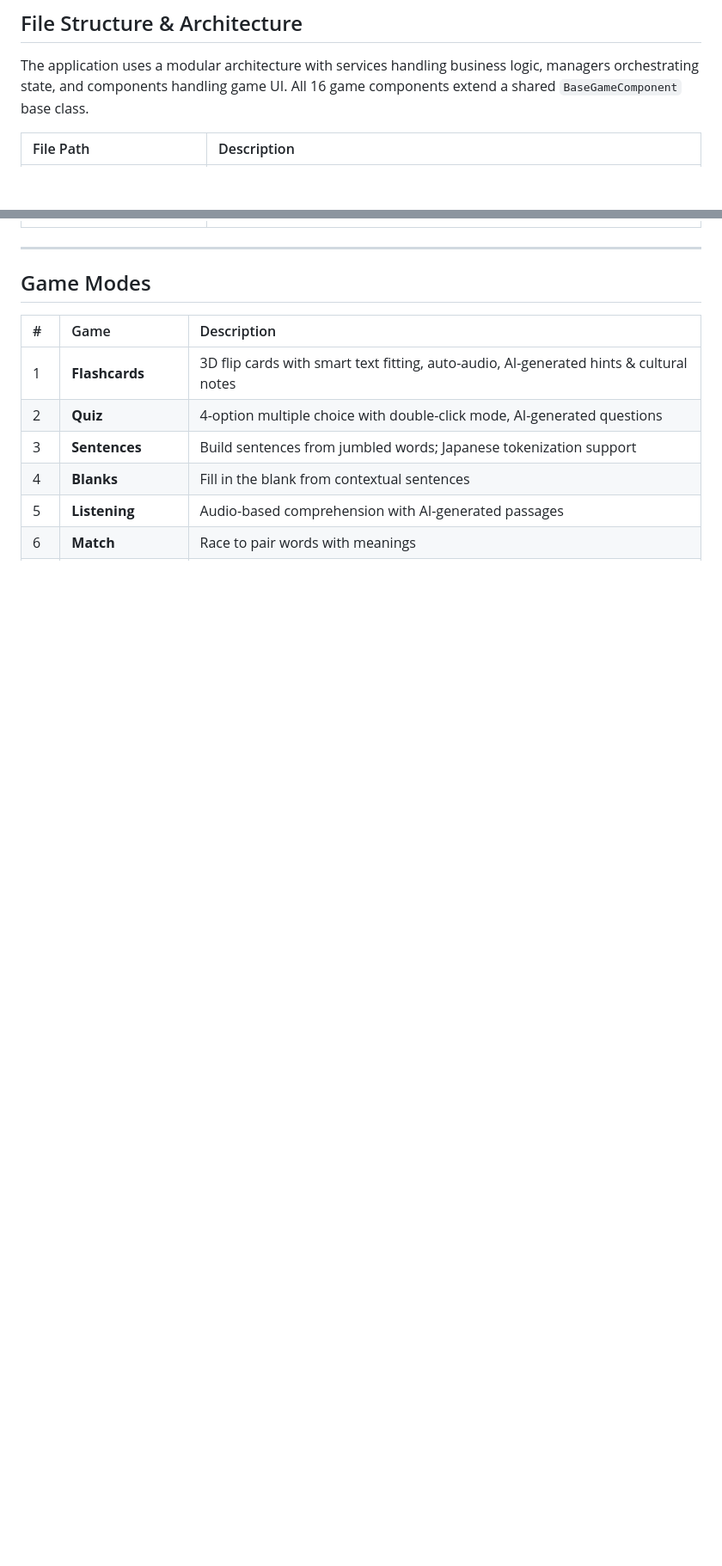
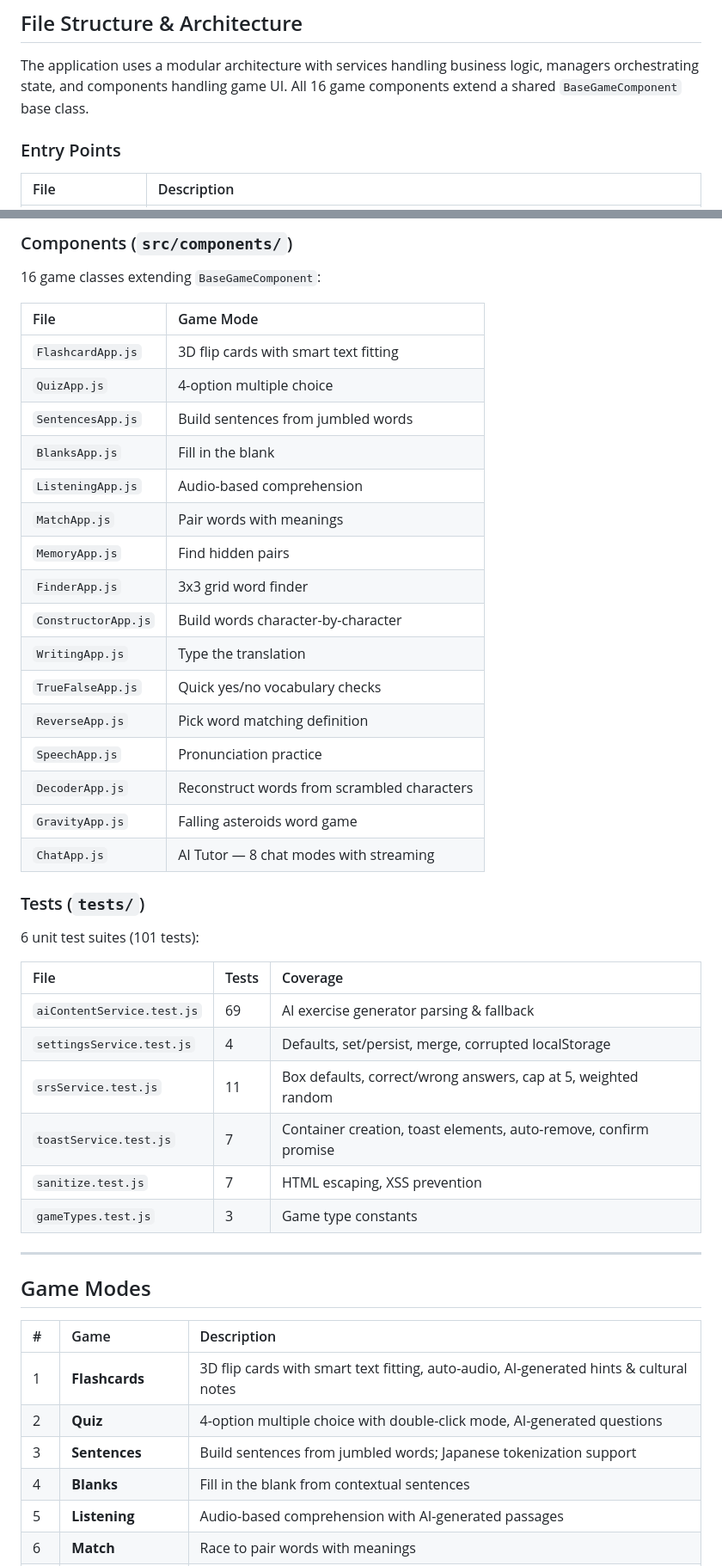
Before and after one commit to kevinkicho/polyglot, a Markdown page: README.md, 2 parts joined by grey strips. Shown at 86% size. Drawn GitHub-style; blank space fills up the shorter version.

```diff
--- a/README.md
+++ b/README.md
@@ -29,5 +28,7 @@
 
 The application uses a modular architecture with services handling business logic, managers orchestrating state, and components handling game UI. All 16 game components extend a shared `BaseGameComponent` base class.
 
-| File Path | Description |
+### Entry Points
+
+| File | Description |
 | :--- | :--- |
@@ -67,3 +84,38 @@ The application uses a modular architecture with services handling business logi
+### Components (`src/components/`)
+
+16 game classes extending `BaseGameComponent`:
+
+| File | Game Mode |
+| :--- | :--- |
+| `FlashcardApp.js` | 3D flip cards with smart text fitting |
+| `QuizApp.js` | 4-option multiple choice |
+| `SentencesApp.js` | Build sentences from jumbled words |
+| `BlanksApp.js` | Fill in the blank |
+| `ListeningApp.js` | Audio-based comprehension |
+| `MatchApp.js` | Pair words with meanings |
+| `MemoryApp.js` | Find hidden pairs |
+| `FinderApp.js` | 3x3 grid word finder |
+| `ConstructorApp.js` | Build words character-by-character |
+| `WritingApp.js` | Type the translation |
+| `TrueFalseApp.js` | Quick yes/no vocabulary checks |
+| `ReverseApp.js` | Pick word matching definition |
+| `SpeechApp.js` | Pronunciation practice |
+| `DecoderApp.js` | Reconstruct words from scrambled characters |
+| `GravityApp.js` | Falling asteroids word game |
+| `ChatApp.js` | AI Tutor — 8 chat modes with streaming |
+
+### Tests (`tests/`)
+
+6 unit test suites (101 tests):
+
+| File | Tests | Coverage |
+| :--- | :--- | :--- |
+| `aiContentService.test.js` | 69 | AI exercise generator parsing & fallback |
+| `settingsService.test.js` | 4 | Defaults, set/persist, merge, corrupted localStorage |
+| `srsService.test.js` | 11 | Box defaults, correct/wrong answers, cap at 5, weighted random |
+| `toastService.test.js` | 7 | Container creation, toast elements, auto-remove, confirm promise |
+| `sanitize.test.js` | 7 | HTML escaping, XSS prevention |
+| `gameTypes.test.js` | 3 | Game type constants |
 
 ---
 
```
Also changed, not shown: other parts of README.md (+51 -36 lines).
